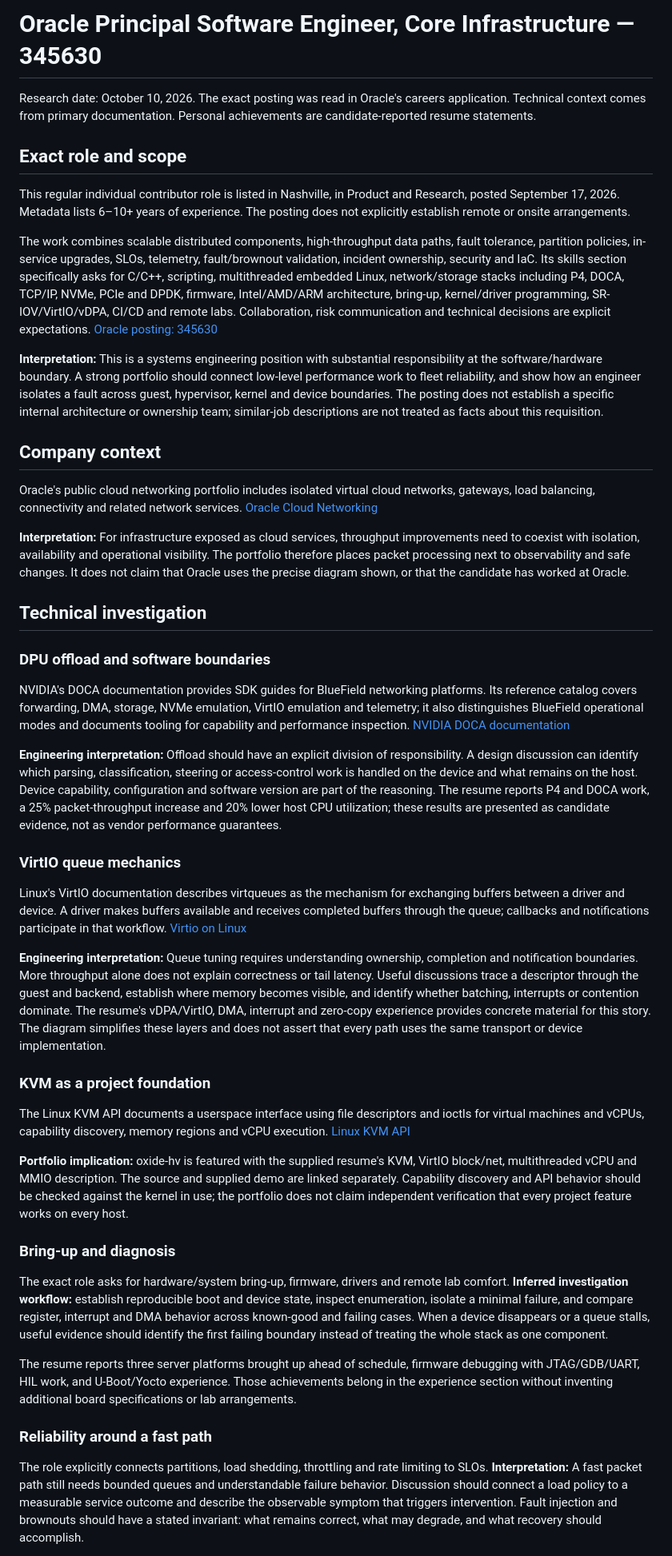
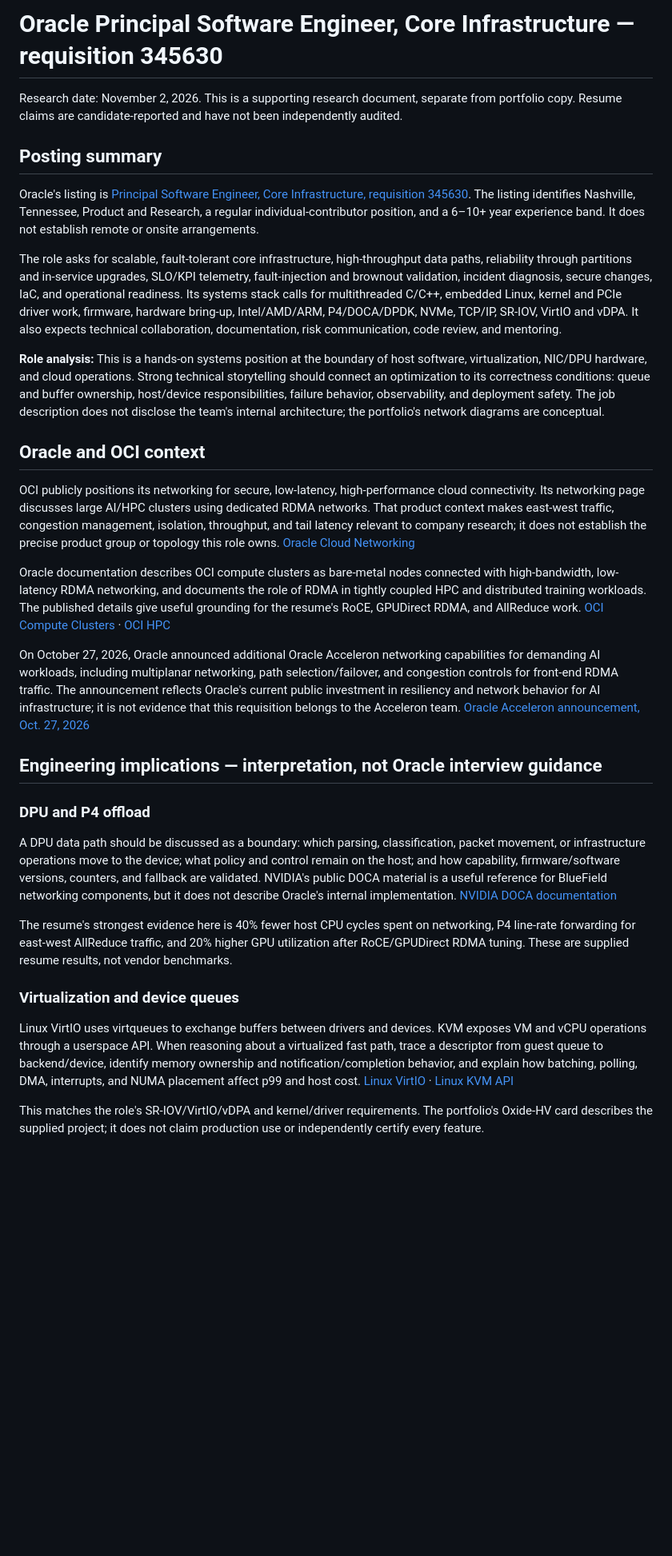
Before and after one commit to DSP25SCM14K/_dev_Oracle_PrincipalSoftwareEngineerCoreInfrastructure_345630, a Markdown page: ROLE_RESEARCH.md, the part around one of its changes. Shown at 80% size. GitHub-like rendering; blank space fills up the shorter version.

```diff
--- a/ROLE_RESEARCH.md
+++ b/ROLE_RESEARCH.md
@@ -1,41 +1,34 @@
-# Oracle Principal Software Engineer, Core Infrastructure — 345630
+# Oracle Principal Software Engineer, Core Infrastructure — requisition 345630
 
-Research date: October 10, 2026. The exact posting was read in Oracle's careers application. Technical context comes from primary documentation. Personal achievements are candidate-reported resume statements.
+Research date: November 2, 2026. This is a supporting research document, separate from portfolio copy. Resume claims are candidate-reported and have not been independently audited.
 
-## Exact role and scope
-This regular individual contributor role is listed in Nashville, in Product and Research, posted September 17, 2026. Metadata lists 6–10+ years of experience. The posting does not explicitly establish remote or onsite arrangements.
+## Posting summary
 
-The work combines scalable distributed components, high-throughput data paths, fault tolerance, partition policies, in-service upgrades, SLOs, telemetry, fault/brownout validation, incident ownership, security and IaC. Its skills section specifically asks for C/C++, scripting, multithreaded embedded Linux, network/storage stacks including P4, DOCA, TCP/IP, NVMe, PCIe and DPDK, firmware, Intel/AMD/ARM architecture, bring-up, kernel/driver programming, SR-IOV/VirtIO/vDPA, CI/CD and remote labs. Collaboration, risk communication and technical decisions are explicit expectations. [Oracle posting: 345630](https://eeho.fa.us2.oraclecloud.com/hcmUI/CandidateExperience/en/sites/jobsearch/job/345630/)
+Oracle's listing is [Principal Software Engineer, Core Infrastructure, requisition 345630](https://careers.oracle.com/en/sites/jobsearch/job/345630/). The listing identifies Nashville, Tennessee, Product and Research, a regular individual-contributor position, and a 6–10+ year experience band. It does not establish remote or onsite arrangements.
 
-**Interpretation:** This is a systems engineering position with substantial responsibility at the software/hardware boundary. A strong portfolio should connect low-level performance work to fleet reliability, and show how an engineer isolates a fault across guest, hypervisor, kernel and device boundaries. The posting does not establish a specific internal architecture or ownership team; similar-job descriptions are not treated as facts about this requisition.
+The role asks for scalable, fault-tolerant core infrastructure, high-throughput data paths, reliability through partitions and in-service upgrades, SLO/KPI telemetry, fault-injection and brownout validation, incident diagnosis, secure changes, IaC, and operational readiness. Its systems stack calls for multithreaded C/C++, embedded Linux, kernel and PCIe driver work, firmware, hardware bring-up, Intel/AMD/ARM, P4/DOCA/DPDK, NVMe, TCP/IP, SR-IOV, VirtIO and vDPA. It also expects technical collaboration, documentation, risk communication, code review, and mentoring.
 
-## Company context
-Oracle's public cloud networking portfolio includes isolated virtual cloud networks, gateways, load balancing, connectivity and related network services. [Oracle Cloud Networking](https://www.oracle.com/cloud/networking/)
+**Role analysis:** This is a hands-on systems position at the boundary of host software, virtualization, NIC/DPU hardware, and cloud operations. Strong technical storytelling should connect an optimization to its correctness conditions: queue and buffer ownership, host/device responsibilities, failure behavior, observability, and deployment safety. The job description does not disclose the team's internal architecture; the portfolio's network diagrams are conceptual.
 
-**Interpretation:** For infrastructure exposed as cloud services, throughput improvements need to coexist with isolation, availability and operational visibility. The portfolio therefore places packet processing next to observability and safe changes. It does not claim that Oracle uses the precise diagram shown, or that the candidate has worked at Oracle.
+## Oracle and OCI context
 
-## Technical investigation
+OCI publicly positions its networking for secure, low-latency, high-performance cloud connectivity. Its networking page discusses large AI/HPC clusters using dedicated RDMA networks. That product context makes east-west traffic, congestion management, isolation, throughput, and tail latency relevant to company research; it does not establish the precise product group or topology this role owns. [Oracle Cloud Networking](https://www.oracle.com/cloud/networking/)
 
-### DPU offload and software boundaries
-NVIDIA's DOCA documentation provides SDK guides for BlueField networking platforms. Its reference catalog covers forwarding, DMA, storage, NVMe emulation, VirtIO emulation and telemetry; it also distinguishes BlueField operational modes and documents tooling for capability and performance inspection. [NVIDIA DOCA documentation](https://docs.nvidia.com/doca/sdk/index.html)
+Oracle documentation describes OCI compute clusters as bare-metal nodes connected with high-bandwidth, low-latency RDMA networking, and documents the role of RDMA in tightly coupled HPC and distributed training workloads. The published details give useful grounding for the resume's RoCE, GPUDirect RDMA, and AllReduce work. [OCI Compute Clusters](https://docs.oracle.com/en-us/iaas/Content/Compute/Tasks/compute-clusters.htm) · [OCI HPC](https://docs.oracle.com/en-us/iaas/Content/Compute/References/high-performance-compute.htm)
 
-**Engineering interpretation:** Offload should have an explicit division of responsibility. A design discussion can identify which parsing, classification, steering or access-control work is handled on the device and what remains on the host. Device capability, configuration and software version are part of the reasoning. The resume reports P4 and DOCA work, a 25% packet-throughput increase and 20% lower host CPU utilization; these results are presented as candidate evidence, not as vendor performance guarantees.
+On October 27, 2026, Oracle announced additional Oracle Acceleron networking capabilities for demanding AI workloads, including multiplanar networking, path selection/failover, and congestion controls for front-end RDMA traffic. The announcement reflects Oracle's current public investment in resiliency and network behavior for AI infrastructure; it is not evidence that this requisition belongs to the Acceleron team. [Oracle Acceleron announcement, Oct. 27, 2026](https://www.oracle.com/europe/news/announcement/ai-world-oracle-unveils-new-cloud-networking-innovations-for-ai-2026-10-27/)
 
-### VirtIO queue mechanics
-Linux's VirtIO documentation describes virtqueues as the mechanism for exchanging buffers between a driver and device. A driver makes buffers available and receives completed buffers through the queue; callbacks and notifications participate in that workflow. [Virtio on Linux](https://docs.kernel.org/driver-api/virtio/virtio.html)
+## Engineering implications — interpretation, not Oracle interview guidance
 
-**Engineering interpretation:** Queue tuning requires understanding ownership, completion and notification boundaries. More throughput alone does not explain correctness or tail latency. Useful discussions trace a descriptor through the guest and backend, establish where memory becomes visible, and identify whether batching, interrupts or contention dominate. The resume's vDPA/VirtIO, DMA, interrupt and zero-copy experience provides concrete material for this story. The diagram simplifies these layers and does not assert that every path uses the same transport or device implementation.
+### DPU and P4 offload
 
-### KVM as a project foundation
-The Linux KVM API documents a userspace interface using file descriptors and ioctls for virtual machines and vCPUs, capability discovery, memory regions and vCPU execution. [Linux KVM API](https://docs.kernel.org/virt/kvm/api.html)
+A DPU data path should be discussed as a boundary: which parsing, classification, packet movement, or infrastructure operations move to the device; what policy and control remain on the host; and how capability, firmware/software versions, counters, and fallback are validated. NVIDIA's public DOCA material is a useful reference for BlueField networking components, but it does not describe Oracle's internal implementation. [NVIDIA DOCA documentation](https://docs.nvidia.com/doca/sdk/index.html)
 
-**Portfolio implication:** oxide-hv is featured with the supplied resume's KVM, VirtIO block/net, multithreaded vCPU and MMIO description. The source and supplied demo are linked separately. Capability discovery and API behavior should be checked against the kernel in use; the portfolio does not claim independent verification that every project feature works on every host.
+The resume's strongest evidence here is 40% fewer host CPU cycles spent on networking, P4 line-rate forwarding for east-west AllReduce traffic, and 20% higher GPU utilization after RoCE/GPUDirect RDMA tuning. These are supplied resume results, not vendor benchmarks.
 
-### Bring-up and diagnosis
-The exact role asks for hardware/system bring-up, firmware, drivers and remote lab comfort. **Inferred investigation workflow:** establish reproducible boot and device state, inspect enumeration, isolate a minimal failure, and compare register, interrupt and DMA behavior across known-good and failing cases. When a device disappears or a queue stalls, useful evidence should identify the first failing boundary instead of treating the whole stack as one component.
+### Virtualization and device queues
 
-The resume reports three server platforms brought up ahead of schedule, firmware debugging with JTAG/GDB/UART, HIL work, and U-Boot/Yocto experience. Those achievements belong in the experience section without inventing additional board specifications or lab arrangements.
+Linux VirtIO uses virtqueues to exchange buffers between drivers and devices. KVM exposes VM and vCPU operations through a userspace API. When reasoning about a virtualized fast path, trace a descriptor from guest queue to backend/device, identify memory ownership and notification/completion behavior, and explain how batching, polling, DMA, interrupts, and NUMA placement affect p99 and host cost. [Linux VirtIO](https://docs.kernel.org/driver-api/virtio/virtio.html) · [Linux KVM API](https://docs.kernel.org/virt/kvm/api.html)
 
-### Reliability around a fast path
-The role explicitly connects partitions, load shedding, throttling and rate limiting to SLOs. **Interpretation:** A fast packet path still needs bounded queues and understandable failure behavior. Discussion should connect a load policy to a measurable service outcome and describe the observable symptom that triggers intervention. Fault injection and brownouts should have a stated invariant: what remains correct, what may degrade, and what recovery should accomplish.
+This matches the role's SR-IOV/VirtIO/vDPA and kernel/driver requirements. The portfolio's Oxide-HV card describes the supplied project; it does not claim production use or independently certify every feature.
 
```
Also changed, not shown: other parts of ROLE_RESEARCH.md (+26 -29 lines).
